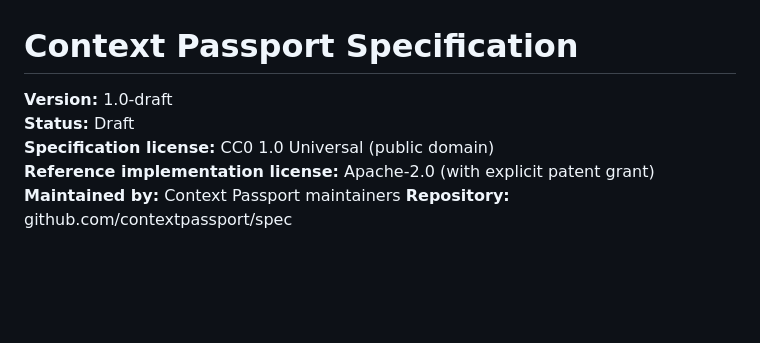
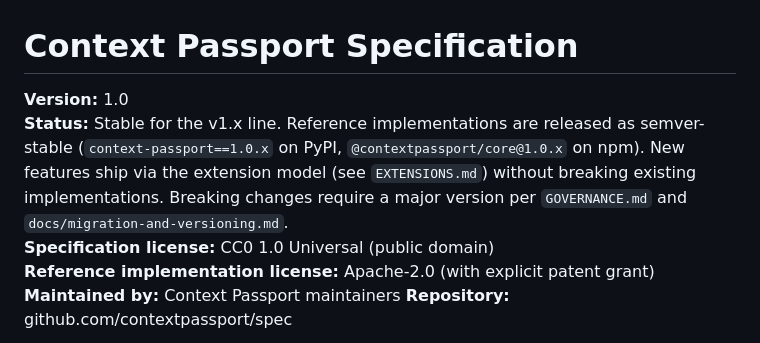
Before and after one commit to contextpassport/spec, a Markdown page: SPEC.md, the part around one of its changes. GitHub-like rendering; blank space fills up the shorter version.

```diff
--- a/SPEC.md
+++ b/SPEC.md
@@ -1,7 +1,7 @@
 # Context Passport Specification
 
-**Version:** 1.0-draft
-**Status:** Draft
+**Version:** 1.0
+**Status:** Stable for the v1.x line. Reference implementations are released as semver-stable (`context-passport==1.0.x` on PyPI, `@contextpassport/core@1.0.x` on npm). New features ship via the extension model (see `EXTENSIONS.md`) without breaking existing implementations. Breaking changes require a major version per `GOVERNANCE.md` and `docs/migration-and-versioning.md`.
 **Specification license:** CC0 1.0 Universal (public domain)
 **Reference implementation license:** Apache-2.0 (with explicit patent grant)
 **Maintained by:** Context Passport maintainers
```
Also changed, not shown: other parts of SPEC.md (+29 -2 lines), README.md (+1 -0 lines), proposals/canonical-json-jcs.md (added, +101 -0 lines).
